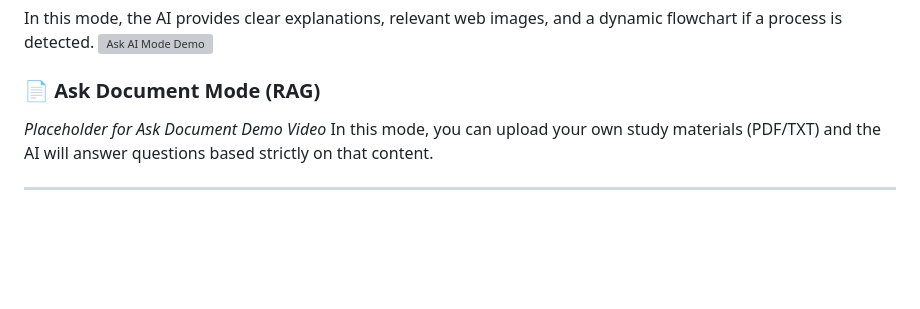
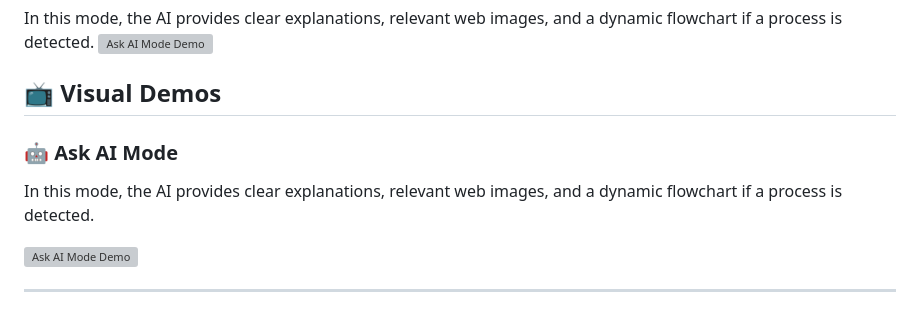
Before and after one commit to ARAVINDs2002/student-_study_helper_Langchain-RAG-Gemini, a Markdown page: README.md, the part around one of its changes. Rendered like a GitHub page; blank space fills up the shorter version; grey boxes are pictures that could not be loaded.

```diff
--- a/README.md
+++ b/README.md
@@ -26,9 +26,11 @@
 In this mode, the AI provides clear explanations, relevant web images, and a dynamic flowchart if a process is detected.
 ![Ask AI Mode Demo](https://github.com/ARAVINDs2002/student-_study_helper_Langchain-RAG-Gemini/raw/main/assets/ask_ai.gif)
 
-### 📄 Ask Document Mode (RAG)
-*Placeholder for Ask Document Demo Video*
-In this mode, you can upload your own study materials (PDF/TXT) and the AI will answer questions based strictly on that content.
-<!-- <video src="assets/ask_document.mp4" width="900" controls autoplay loop muted></video> -->
+## 📺 Visual Demos
+
+### 🤖 Ask AI Mode
+In this mode, the AI provides clear explanations, relevant web images, and a dynamic flowchart if a process is detected.
+
+![Ask AI Mode Demo](https://github.com/ARAVINDs2002/student-_study_helper_Langchain-RAG-Gemini/raw/main/assets/ask_ai.gif)
 
 ---
```
Also changed, not shown: other parts of README.md (+5 -0 lines).
